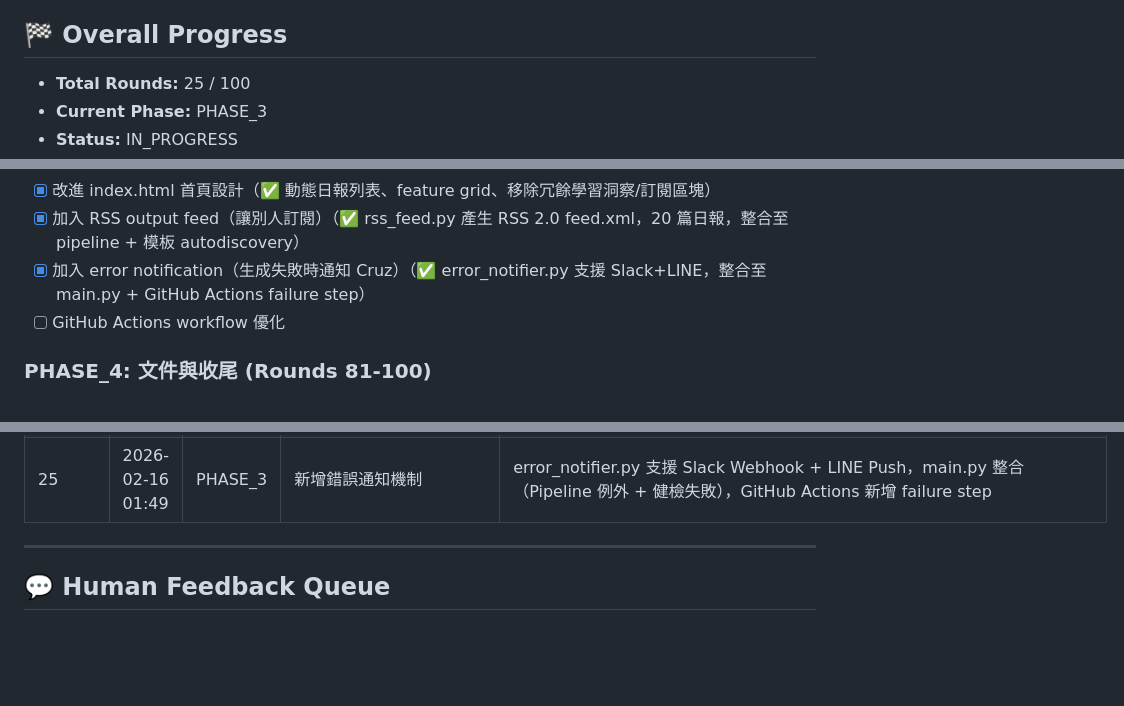
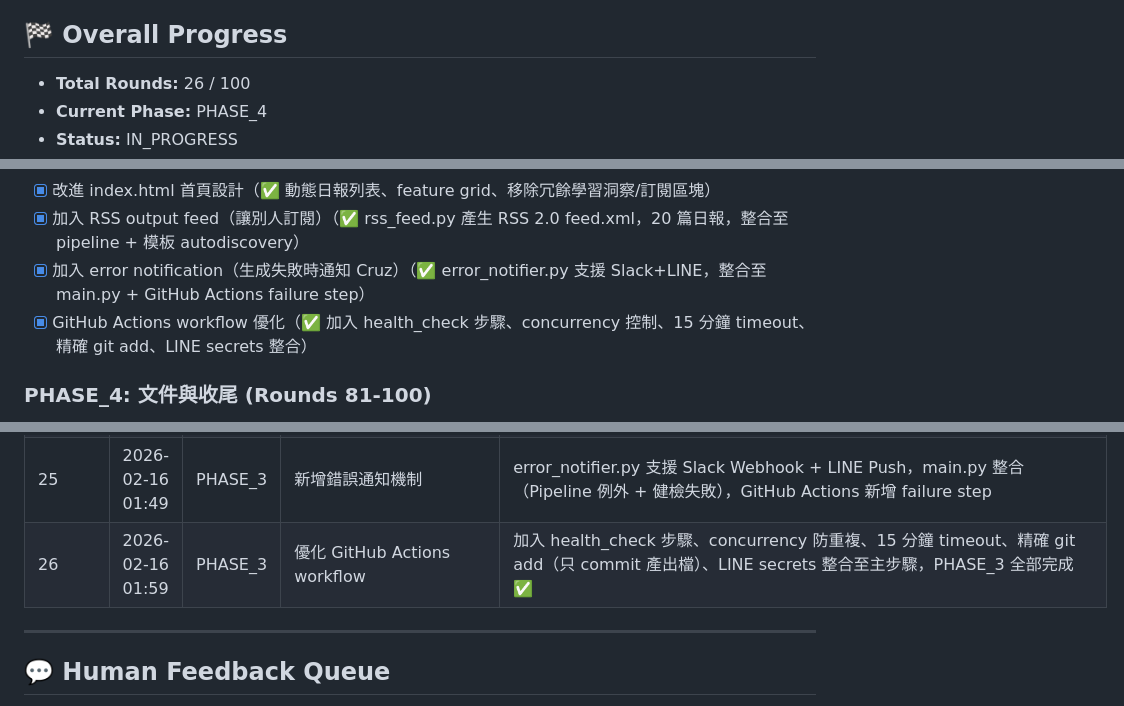
Before and after one commit to ThinkerCafe-tw/thinker-news, a Markdown page: REFACTOR_STATE.md, 3 parts joined by grey strips. GitHub-like rendering; blank space fills up the shorter version.

Commit message:
更新重構狀態：Round 26 完成，PHASE_3 全部完成，進入 PHASE_4

```diff
--- a/REFACTOR_STATE.md
+++ b/REFACTOR_STATE.md
@@ -5,6 +5,6 @@
 
 ## 🏁 Overall Progress
 
-- **Total Rounds:** 25 / 100
-- **Current Phase:** PHASE_3
+- **Total Rounds:** 26 / 100
+- **Current Phase:** PHASE_4
 - **Status:** IN_PROGRESS
@@ -50,7 +50,7 @@
 - [x] 改進 index.html 首頁設計（✅ 動態日報列表、feature grid、移除冗餘學習洞察/訂閱區塊）
 - [x] 加入 RSS output feed（讓別人訂閱）（✅ rss_feed.py 產生 RSS 2.0 feed.xml，20 篇日報，整合至 pipeline + 模板 autodiscovery）
 - [x] 加入 error notification（生成失敗時通知 Cruz）（✅ error_notifier.py 支援 Slack+LINE，整合至 main.py + GitHub Actions failure step）
-- [ ] GitHub Actions workflow 優化
+- [x] GitHub Actions workflow 優化（✅ 加入 health_check 步驟、concurrency 控制、15 分鐘 timeout、精確 git add、LINE secrets 整合）
 
 ### PHASE_4: 文件與收尾 (Rounds 81-100)
 - [ ] 更新 README.md（反映新架構）
@@ -94,6 +94,7 @@
 | 23 | 2026-02-16 01:31 | PHASE_3 | 改進 index.html 首頁設計 | 模板重設計：今日亮點卡片 + 動態日報列表（掃描 archive/）+ feature grid，移除硬編碼學習洞察/訂閱/明日預告，header 顯示總期數 |
 | 24 | 2026-02-16 01:39 | PHASE_3 | 新增 RSS output feed | rss_feed.py 產生 RSS 2.0 feed.xml（20 篇），整合至 main.py pipeline，模板 + SEO 注入加入 autodiscovery，首頁新增 RSS 訂閱卡片 |
 | 25 | 2026-02-16 01:49 | PHASE_3 | 新增錯誤通知機制 | error_notifier.py 支援 Slack Webhook + LINE Push，main.py 整合（Pipeline 例外 + 健檢失敗），GitHub Actions 新增 failure step |
+| 26 | 2026-02-16 01:59 | PHASE_3 | 優化 GitHub Actions workflow | 加入 health_check 步驟、concurrency 防重複、15 分鐘 timeout、精確 git add（只 commit 產出檔）、LINE secrets 整合至主步驟，PHASE_3 全部完成 ✅ |
 
 ---
 
```
Also changed, not shown: other parts of REFACTOR_STATE.md (+1 -1 lines).
